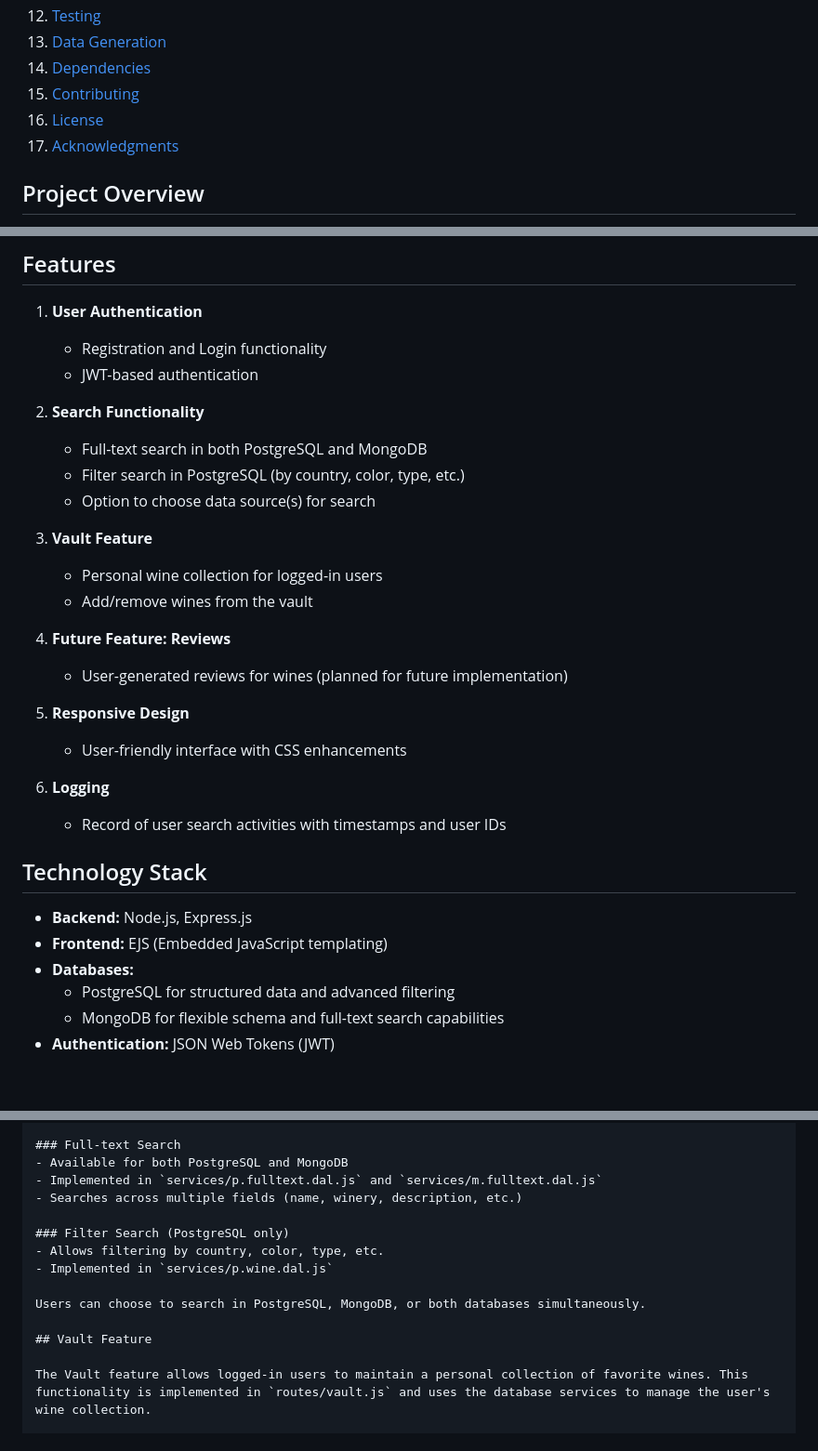
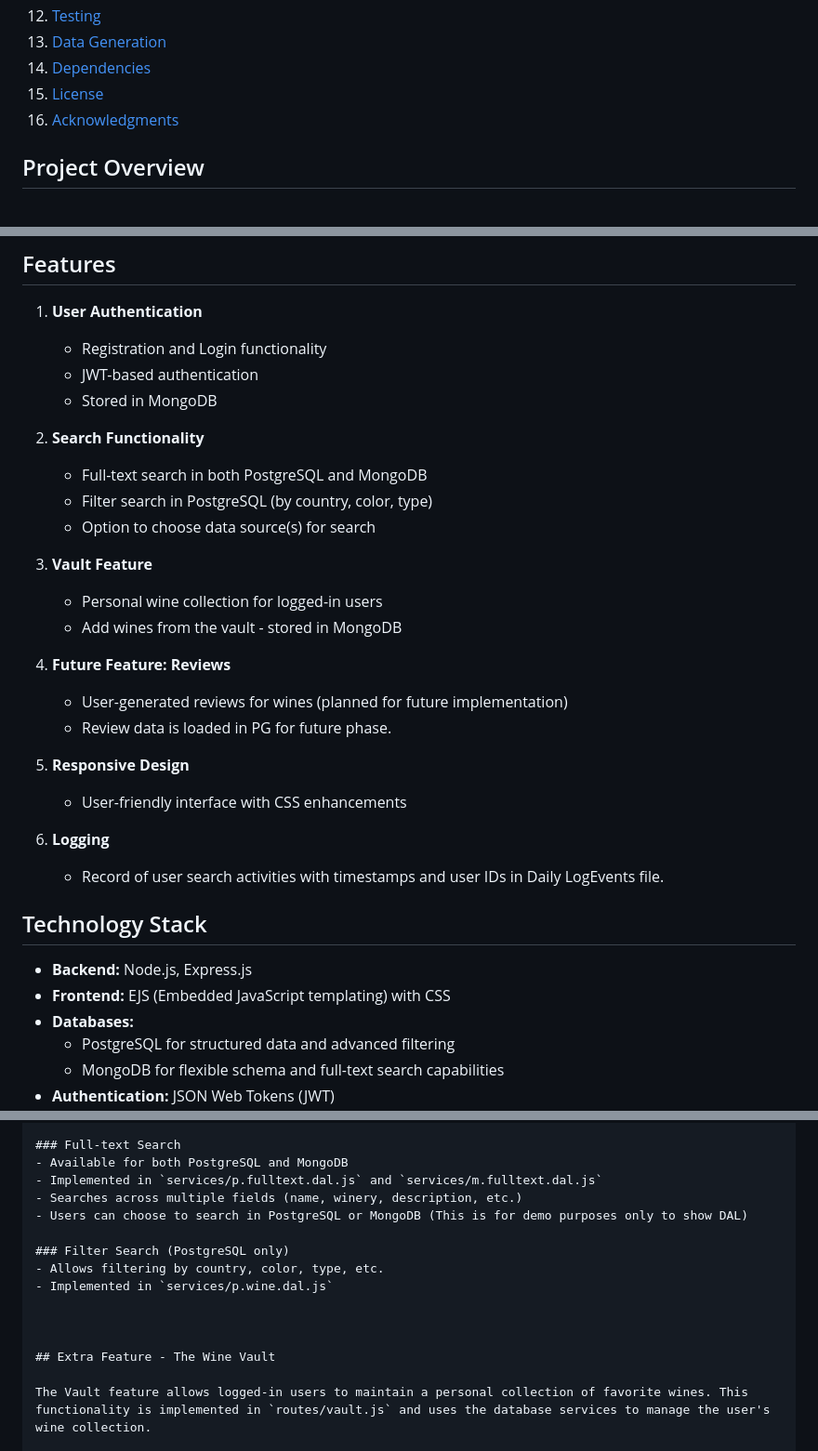
Before and after one commit to brendaleearmstrong/S3-fsjs-finalsprint-vinovault, a Markdown page: README.md, 3 parts joined by grey strips. Shown at 93% size. GitHub-like rendering; blank space fills up the shorter version.

```diff
--- a/README.md
+++ b/README.md
@@ -17,9 +17,8 @@
 12. [Testing](#testing)
 13. [Data Generation](#data-generation)
 14. [Dependencies](#dependencies)
-15. [Contributing](#contributing)
-16. [License](#license)
-17. [Acknowledgments](#acknowledgments)
+15. [License](#license)
+16. [Acknowledgments](#acknowledgments)
 
 ## Project Overview
 
@@ -32,29 +31,31 @@ VinoVault is a comprehensive wine search engine developed as part of the S3 Fina
 1. **User Authentication**
    - Registration and Login functionality
    - JWT-based authentication
+   - Stored in MongoDB
 
 2. **Search Functionality**
    - Full-text search in both PostgreSQL and MongoDB
-   - Filter search in PostgreSQL (by country, color, type, etc.)
+   - Filter search in PostgreSQL (by country, color, type)
    - Option to choose data source(s) for search
 
 3. **Vault Feature**
    - Personal wine collection for logged-in users
-   - Add/remove wines from the vault
+   - Add wines from the vault - stored in MongoDB
 
 4. **Future Feature: Reviews**
    - User-generated reviews for wines (planned for future implementation)
+   - Review data is loaded in PG for future phase.
 
 5. **Responsive Design**
    - User-friendly interface with CSS enhancements
 
 6. **Logging**
-   - Record of user search activities with timestamps and user IDs
+   - Record of user search activities with timestamps and user IDs in Daily LogEvents file.
 
 ## Technology Stack
 
 - **Backend:** Node.js, Express.js
-- **Frontend:** EJS (Embedded JavaScript templating)
+- **Frontend:** EJS (Embedded JavaScript templating) with CSS
 - **Databases:**
   - PostgreSQL for structured data and advanced filtering
   - MongoDB for flexible schema and full-text search capabilities
@@ -179,14 +180,15 @@ VinoVault uses JWT for secure authentication. The process is handled in the `ser
 - Available for both PostgreSQL and MongoDB
 - Implemented in `services/p.fulltext.dal.js` and `services/m.fulltext.dal.js`
 - Searches across multiple fields (name, winery, description, etc.)
+- Users can choose to search in PostgreSQL or MongoDB (This is for demo purposes only to show DAL)
 
 ### Filter Search (PostgreSQL only)
 - Allows filtering by country, color, type, etc.
 - Implemented in `services/p.wine.dal.js`
 
-Users can choose to search in PostgreSQL, MongoDB, or both databases simultaneously.
 
-## Vault Feature
+
+## Extra Feature - The Wine Vault
 
 The Vault feature allows logged-in users to maintain a personal collection of favorite wines. This functionality is implemented in `routes/vault.js` and uses the database services to manage the user's wine collection.
 
```
Also changed, not shown: other parts of README.md (+2 -6 lines).
